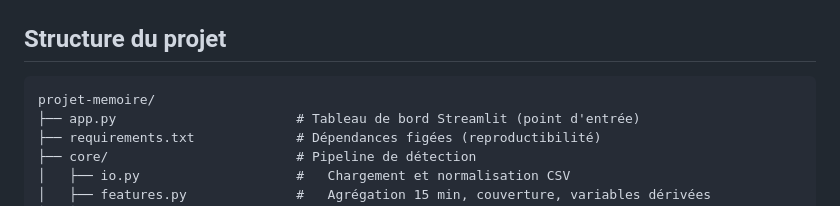
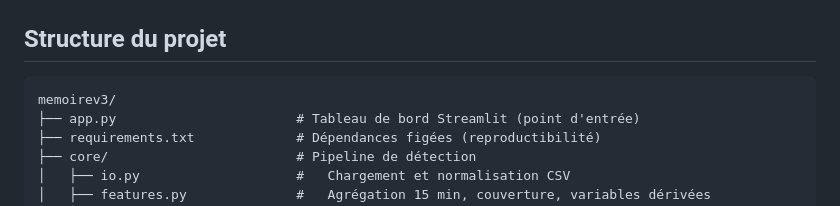
Before and after one commit to Barryguinea/memoirev3, a Markdown page: README.md, the part around the change. GitHub-like rendering.

Commit message:
memoirev3: l'arborescence du README porte le nom du depot
L'arbre s'ouvrait sur « projet-memoire/ », qui ne correspond a aucun
nom en usage : le depot s'appelle memoirev3.

````diff
--- a/README.md
+++ b/README.md
@@ -35,7 +35,7 @@ comparateurs**, pas comme détecteur principal.
 ## Structure du projet
 
 ```
-projet-memoire/
+memoirev3/
 ├── app.py                       # Tableau de bord Streamlit (point d'entrée)
 ├── requirements.txt             # Dépendances figées (reproductibilité)
 ├── core/                        # Pipeline de détection
````
